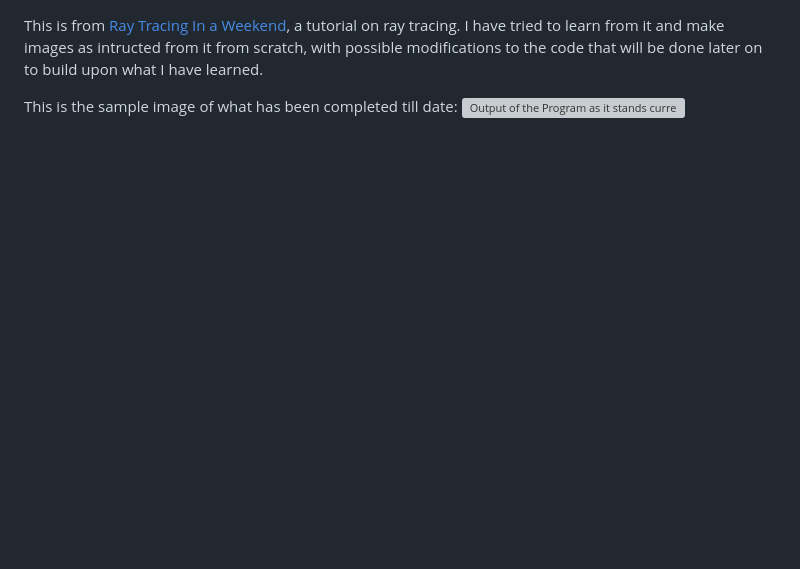
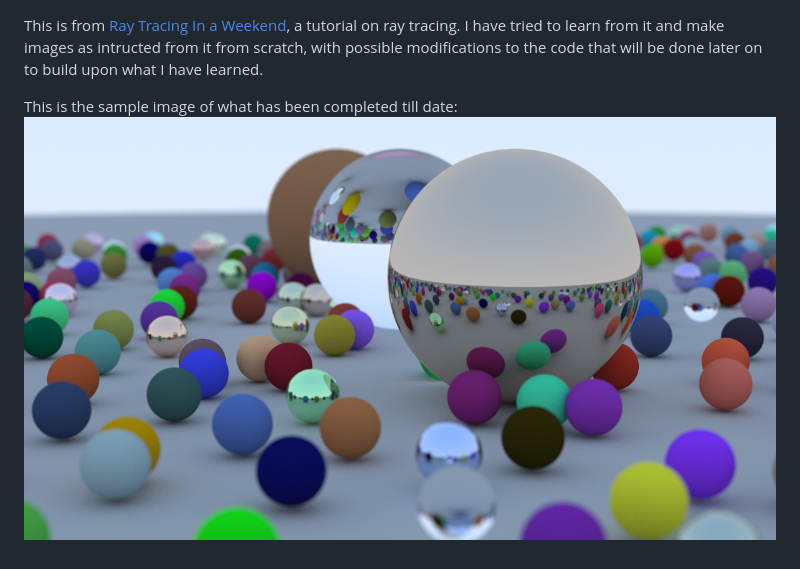
Before and after one commit to SkylerOnRadio/ray-tracing, a Markdown page: README.md, the part around the change. Rendered like a GitHub page; pictures changed too: output.png (added); blank space fills up the shorter version; grey boxes are pictures that could not be loaded.

Commit message:
github can't render ppm images, so added png image converted using magick

```diff
--- a/README.md
+++ b/README.md
@@ -1,4 +1,4 @@
 This is from [Ray Tracing In a Weekend](https://raytracing.github.io/books/RayTracingInOneWeekend.html), a tutorial on ray tracing. I have tried to learn from it and make images as intructed from it from scratch, with possible modifications to the code that will be done later on to build upon what I have learned.
 
 This is the sample image of what has been completed till date:
-![Output of the Program as it stands currently](./output.ppm)
+![Output of the Program as it stands currently](./output.png)
```
Also changed, not shown: 1 other file.
